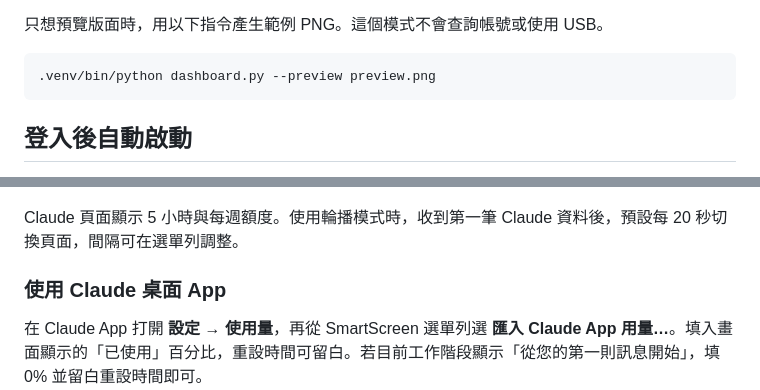
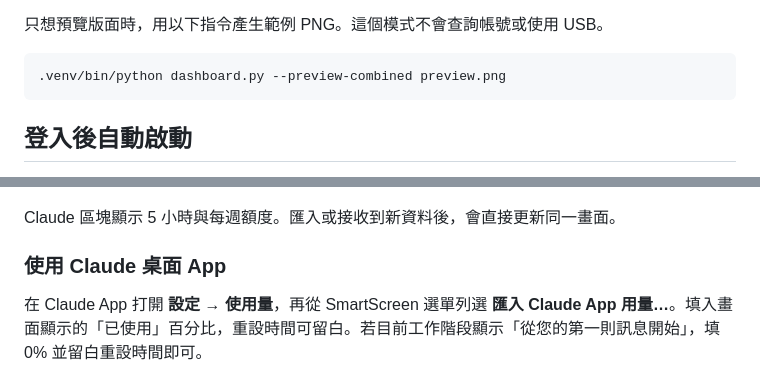
Before and after one commit to pcpcchen-coder/35inchSmartScreen, a Markdown page: README.md, 2 parts joined by grey strips. Drawn GitHub-style.

````diff
--- a/README.md
+++ b/README.md
@@ -40,7 +42,7 @@
 只想預覽版面時，用以下指令產生範例 PNG。這個模式不會查詢帳號或使用 USB。
 
 ```sh
-.venv/bin/python dashboard.py --preview preview.png
+.venv/bin/python dashboard.py --preview-combined preview.png
 ```
 
 ## 登入後自動啟動
@@ -77,7 +79,7 @@ tail -n 30 ~/Library/Logs/35inchSmartScreen/dashboard.log
 
 ![Claude 面板示意圖，使用範例數字](docs/claude-preview.png)
 
-Claude 頁面顯示 5 小時與每週額度。使用輪播模式時，收到第一筆 Claude 資料後，預設每 20 秒切換頁面，間隔可在選單列調整。
+Claude 區塊顯示 5 小時與每週額度。匯入或接收到新資料後，會直接更新同一畫面。
 
 ### 使用 Claude 桌面 App
 
````
Also changed, not shown: other parts of README.md (+8 -6 lines), docs/combined-preview.png (added), 4 other files.
